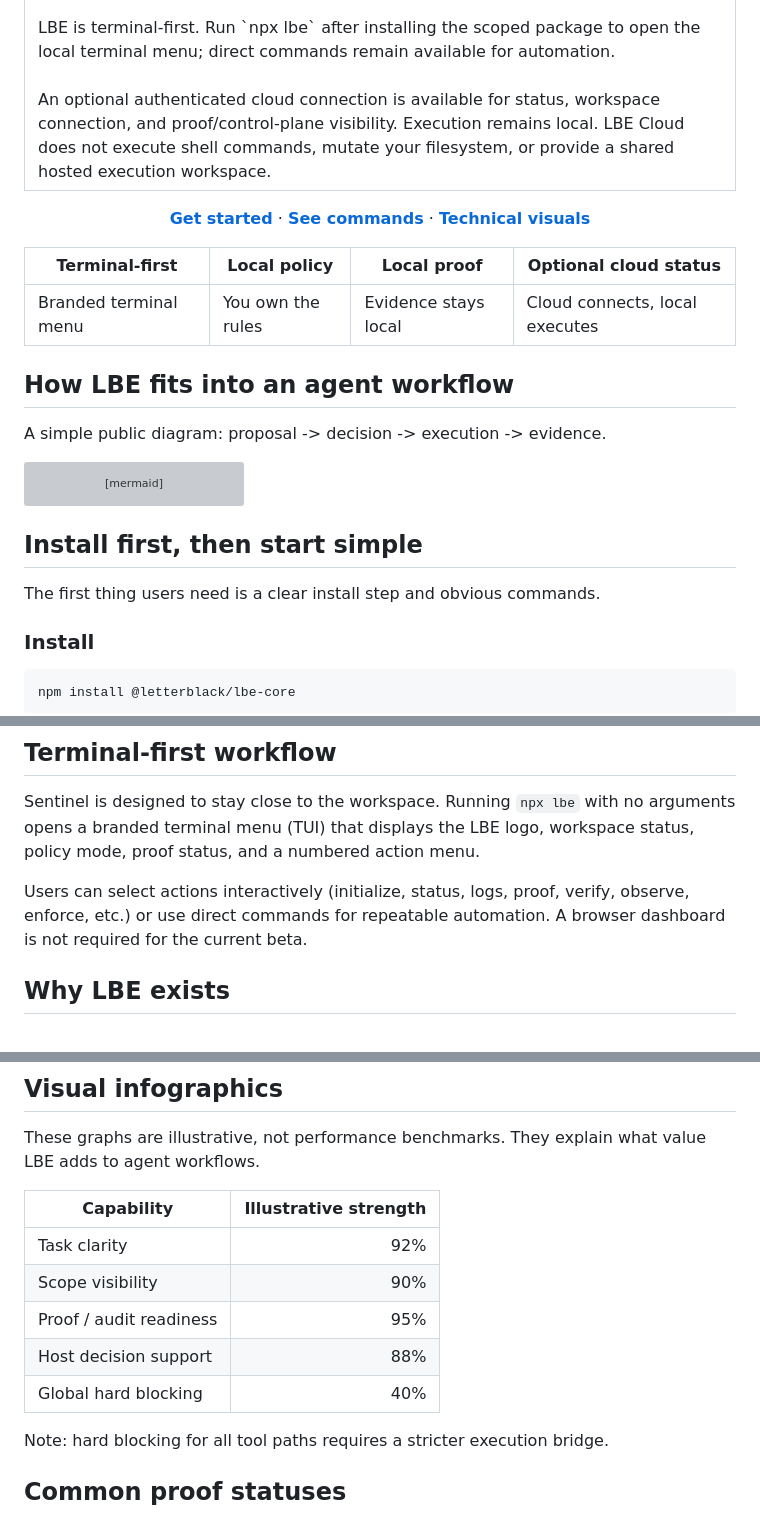
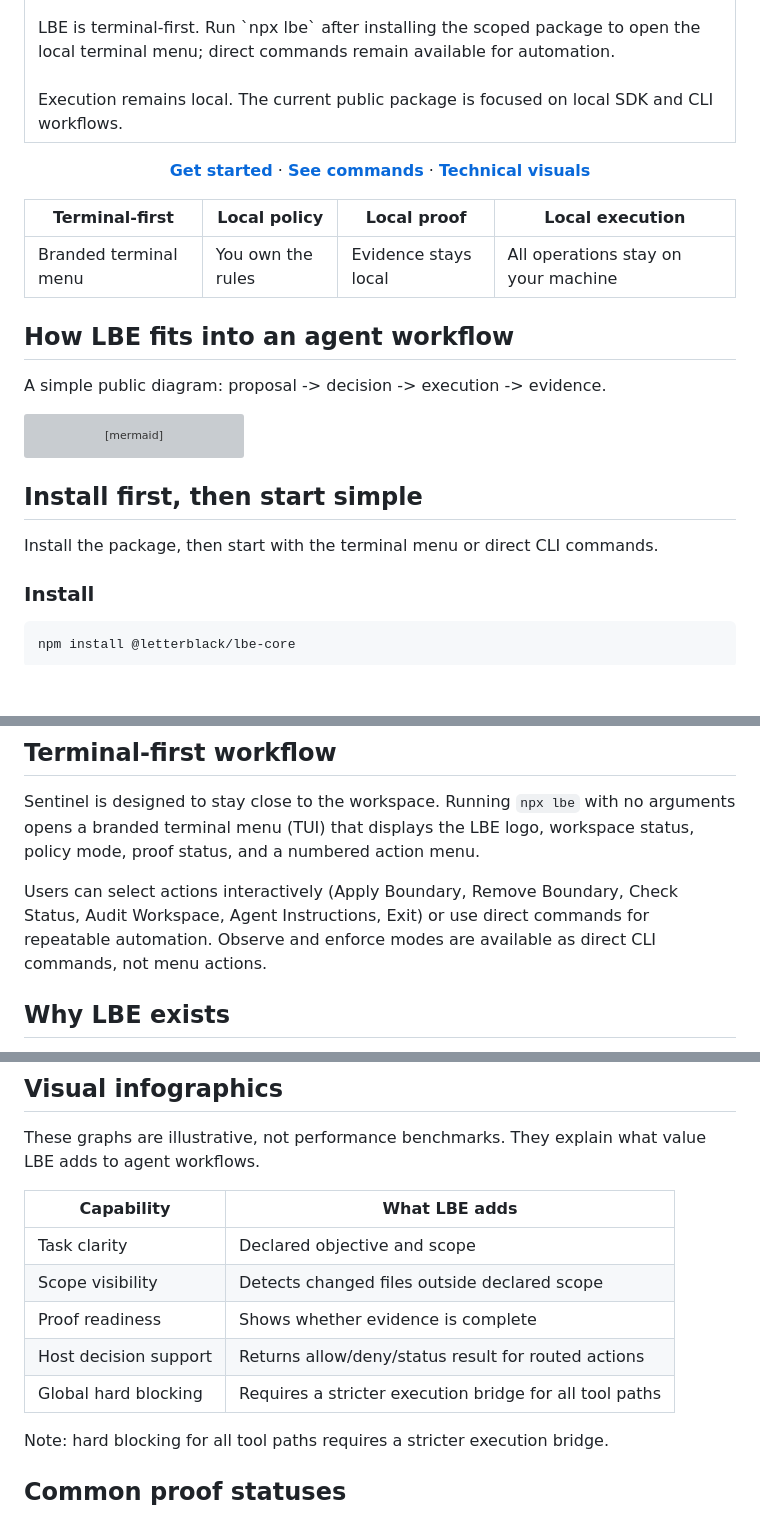
Before and after one commit to Letterblack0306/LetterBlack-Sentinel, a Markdown page: README.md, 3 parts joined by grey strips. GitHub-like rendering; blank space fills up the shorter version; grey boxes are pictures that could not be loaded.

Commit message:
docs: clean public README positioning

```diff
--- a/README.md
+++ b/README.md
@@ -45,7 +45,7 @@ LBE is the local execution-control layer for AI agents before they touch real sy
       <strong>Beta status</strong><br>
       LBE is currently in public beta. The current public package provides a local SDK and CLI for validating host-routed AI-agent actions, checking scope, and producing local proof/audit evidence.<br><br>
       LBE is terminal-first. Run `npx lbe` after installing the scoped package to open the local terminal menu; direct commands remain available for automation.<br><br>
-      An optional authenticated cloud connection is available for status, workspace connection, and proof/control-plane visibility. Execution remains local. LBE Cloud does not execute shell commands, mutate your filesystem, or provide a shared hosted execution workspace.
+      Execution remains local. The current public package is focused on local SDK and CLI workflows.
     </td>
   </tr>
 </table>
@@ -58,9 +58,9 @@ LBE is the local execution-control layer for AI agents before they touch real sy
   <a href="#technical-visuals"><strong>Technical visuals</strong></a>
 </p>
 
-| Terminal-first | Local policy | Local proof | Optional cloud status |
+| Terminal-first | Local policy | Local proof | Local execution |
 |---|---|---|---|
-| Branded terminal menu | You own the rules | Evidence stays local | Cloud connects, local executes |
+| Branded terminal menu | You own the rules | Evidence stays local | All operations stay on your machine |
 
 ## How LBE fits into an agent workflow
 
@@ -78,7 +78,7 @@ flowchart LR
 
 ## Install first, then start simple
 
-The first thing users need is a clear install step and obvious commands.
+Install the package, then start with the terminal menu or direct CLI commands.
 
 ### Install
 
@@ -113,7 +113,7 @@ Do not rely on bare `npx lbe` before installation; npm may resolve an unrelated
 
 Sentinel is designed to stay close to the workspace. Running `npx lbe` with no arguments opens a branded terminal menu (TUI) that displays the LBE logo, workspace status, policy mode, proof status, and a numbered action menu.
 
-Users can select actions interactively (initialize, status, logs, proof, verify, observe, enforce, etc.) or use direct commands for repeatable automation. A browser dashboard is not required for the current beta.
+Users can select actions interactively (Apply Boundary, Remove Boundary, Check Status, Audit Workspace, Agent Instructions, Exit) or use direct commands for repeatable automation. Observe and enforce modes are available as direct CLI commands, not menu actions.
 
 ## Why LBE exists
 
@@ -148,13 +148,13 @@ This is the visual narrative of how LBE fits into a real workflow.
 
 These graphs are illustrative, not performance benchmarks. They explain what value LBE adds to agent workflows.
 
-| Capability | Illustrative strength |
-|---|---:|
-| Task clarity | 92% |
-| Scope visibility | 90% |
-| Proof / audit readiness | 95% |
-| Host decision support | 88% |
-| Global hard blocking | 40% |
+| Capability | What LBE adds |
+|---|---|
+| Task clarity | Declared objective and scope |
+| Scope visibility | Detects changed files outside declared scope |
+| Proof readiness | Shows whether evidence is complete |
+| Host decision support | Returns allow/deny/status result for routed actions |
+| Global hard blocking | Requires a stricter execution bridge for all tool paths |
 
 Note: hard blocking for all tool paths requires a stricter execution bridge.
 
```
Also changed, not shown: other parts of README.md (+2 -1 lines).
